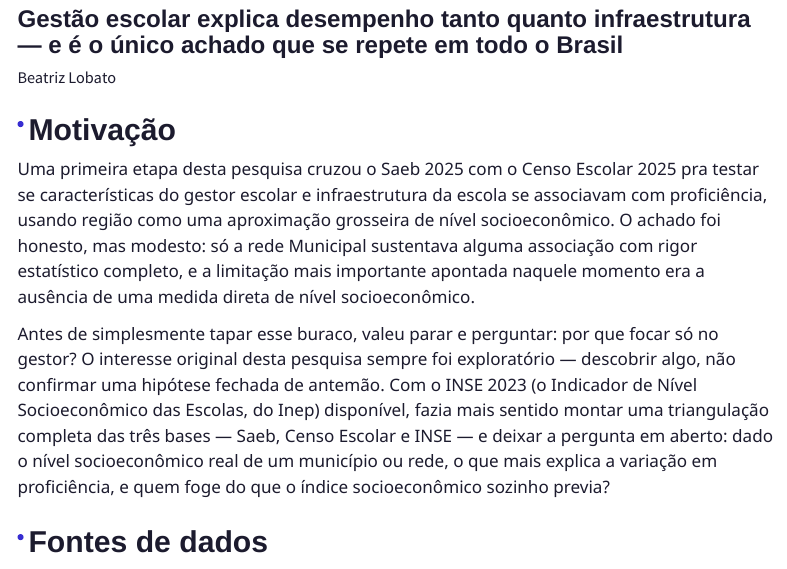
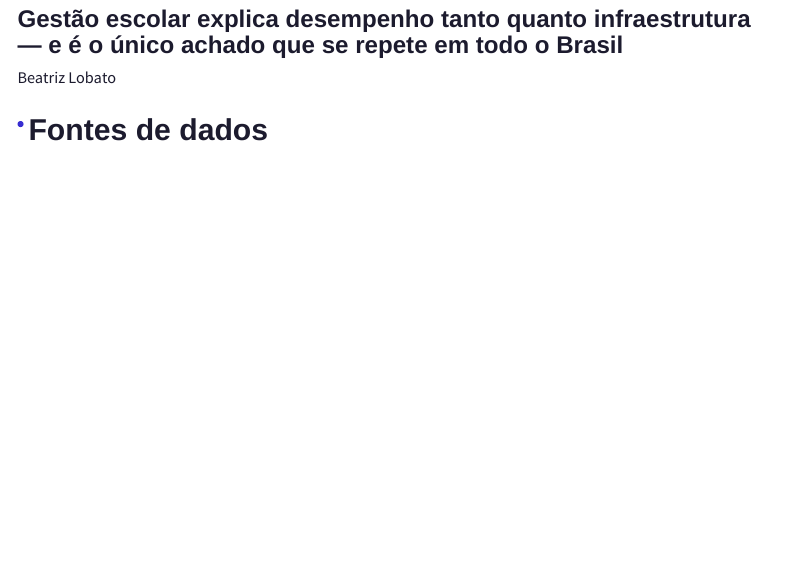
Before and after one commit to BeatrizLobato/beatrizlobato.github.io, a Quarto document (analise_equidade_saeb_2025.qmd): the page in a window 1100 px wide, from 90 px down. Rendered offline with R 4.5, knitr and Pandoc in place of Quarto, with nearby package versions; menus at the side of the page are left out.

Commit message:
Update analise_equidade_saeb_2025.qmd

```diff
--- a/analise_equidade_saeb_2025.qmd
+++ b/analise_equidade_saeb_2025.qmd
@@ -16,11 +16,7 @@ execute:
   warning: false
 ---
 
-## Motivação
 
-Uma primeira etapa desta pesquisa cruzou o Saeb 2025 com o Censo Escolar 2025 pra testar se características do gestor escolar e infraestrutura da escola se associavam com proficiência, usando região como uma aproximação grosseira de nível socioeconômico. O achado foi honesto, mas modesto: só a rede Municipal sustentava alguma associação com rigor estatístico completo, e a limitação mais importante apontada naquele momento era a ausência de uma medida direta de nível socioeconômico.
-
-Antes de simplesmente tapar esse buraco, valeu parar e perguntar: por que focar só no gestor? O interesse original desta pesquisa sempre foi exploratório — descobrir algo, não confirmar uma hipótese fechada de antemão. Com o INSE 2023 (o Indicador de Nível Socioeconômico das Escolas, do Inep) disponível, fazia mais sentido montar uma triangulação completa das três bases — Saeb, Censo Escolar e INSE — e deixar a pergunta em aberto: dado o nível socioeconômico real de um município ou rede, o que mais explica a variação em proficiência, e quem foge do que o índice socioeconômico sozinho previa?
 
 ## Fontes de dados
 
```
